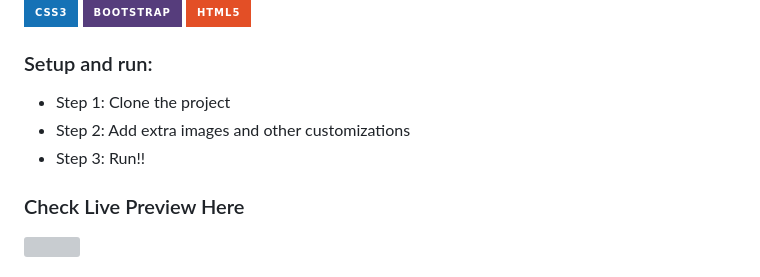
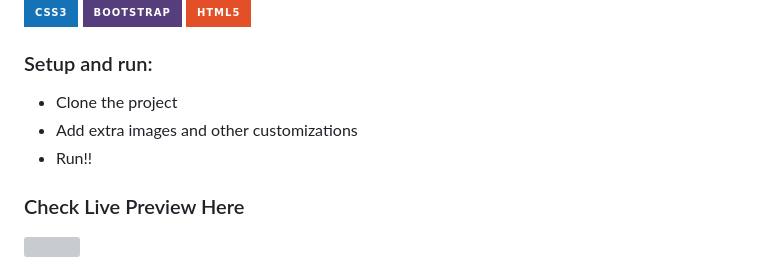
Before and after one commit to Akarsh3053/PhotoPIX, a Markdown page: README.md, the part around the change. Rendered like a GitHub page; badges without logos; grey boxes are pictures that could not be loaded.

```diff
--- a/README.md
+++ b/README.md
@@ -24,9 +24,9 @@ PhotoPIX is a visually stunning and user-friendly front-end web development proj
 
 ### Setup and run:
 
-- Step 1: Clone the project
-- Step 2: Add extra images and other customizations
-- Step 3: Run!!
+- Clone the project
+- Add extra images and other customizations
+- Run!!
 
 ### Check Live Preview Here
 
```
